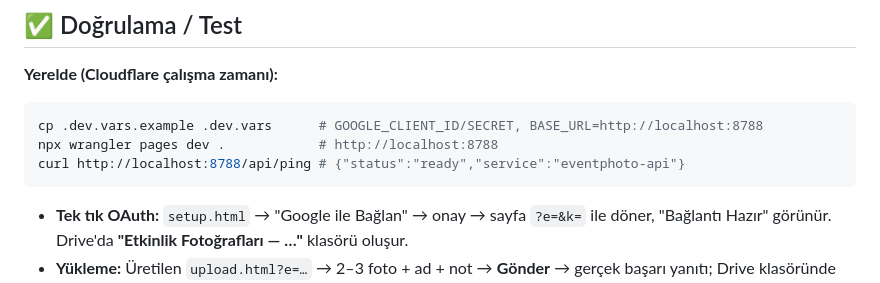
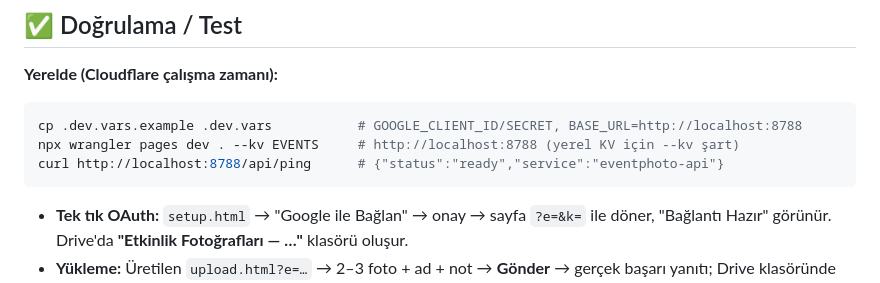
Before and after one commit to mehmetA58/WeddingPhotographer, a Markdown page: README.md, the part around the change. Rendered like a GitHub page.

````diff
--- a/README.md
+++ b/README.md
@@ -185,9 +185,9 @@ QR kartlarını masalara koyun; küçük bir not ekleyin:
 **Yerelde (Cloudflare çalışma zamanı):**
 
 ```bash
-cp .dev.vars.example .dev.vars      # GOOGLE_CLIENT_ID/SECRET, BASE_URL=http://localhost:8788
-npx wrangler pages dev .            # http://localhost:8788
-curl http://localhost:8788/api/ping # {"status":"ready","service":"eventphoto-api"}
+cp .dev.vars.example .dev.vars           # GOOGLE_CLIENT_ID/SECRET, BASE_URL=http://localhost:8788
+npx wrangler pages dev . --kv EVENTS     # http://localhost:8788 (yerel KV için --kv şart)
+curl http://localhost:8788/api/ping      # {"status":"ready","service":"eventphoto-api"}
 ```
 
 - **Tek tık OAuth:** `setup.html` → "Google ile Bağlan" → onay → sayfa `?e=&k=` ile
````
Also changed, not shown: AGENTS.md (+2 -2 lines), agents/backend-developer.md (+1 -1 lines).
